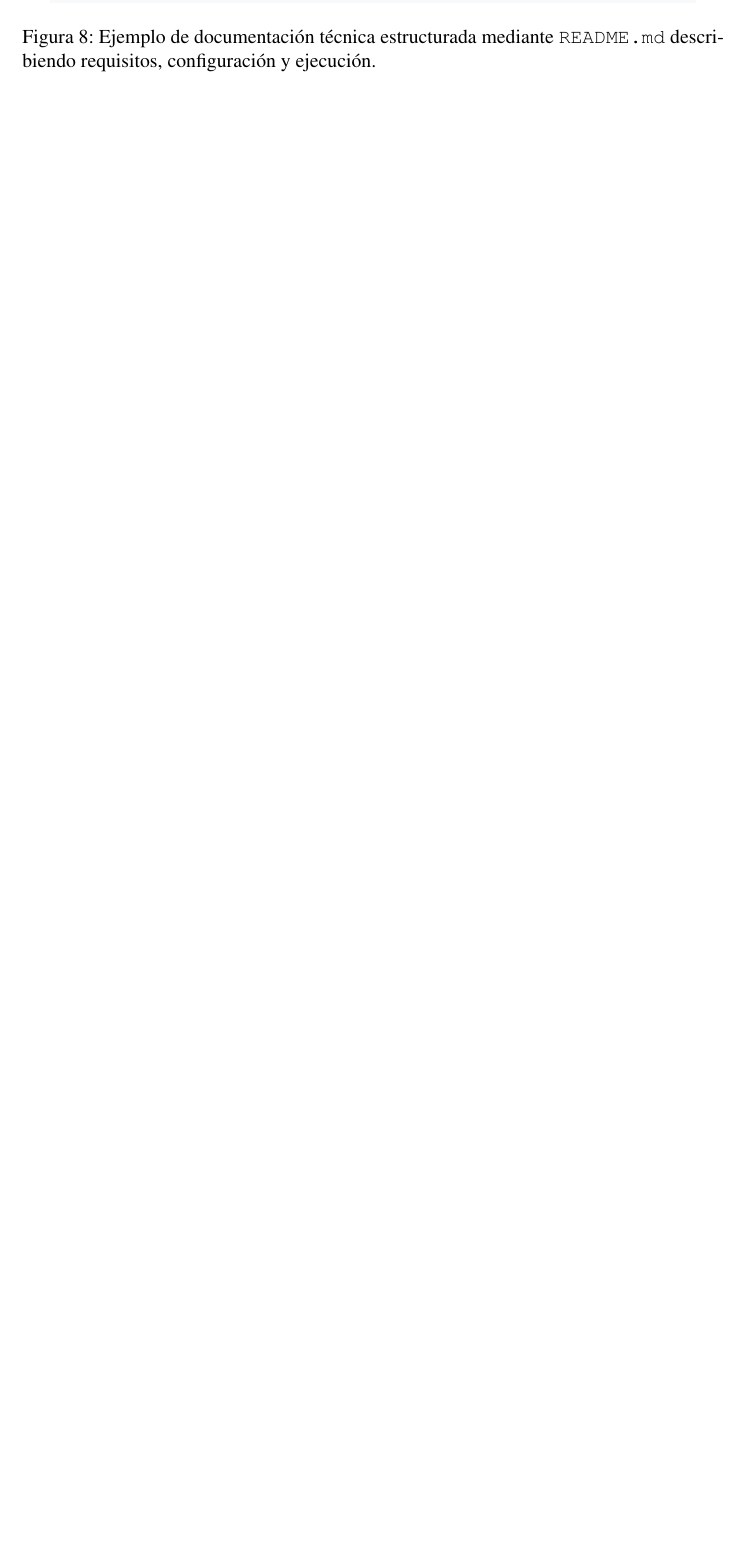
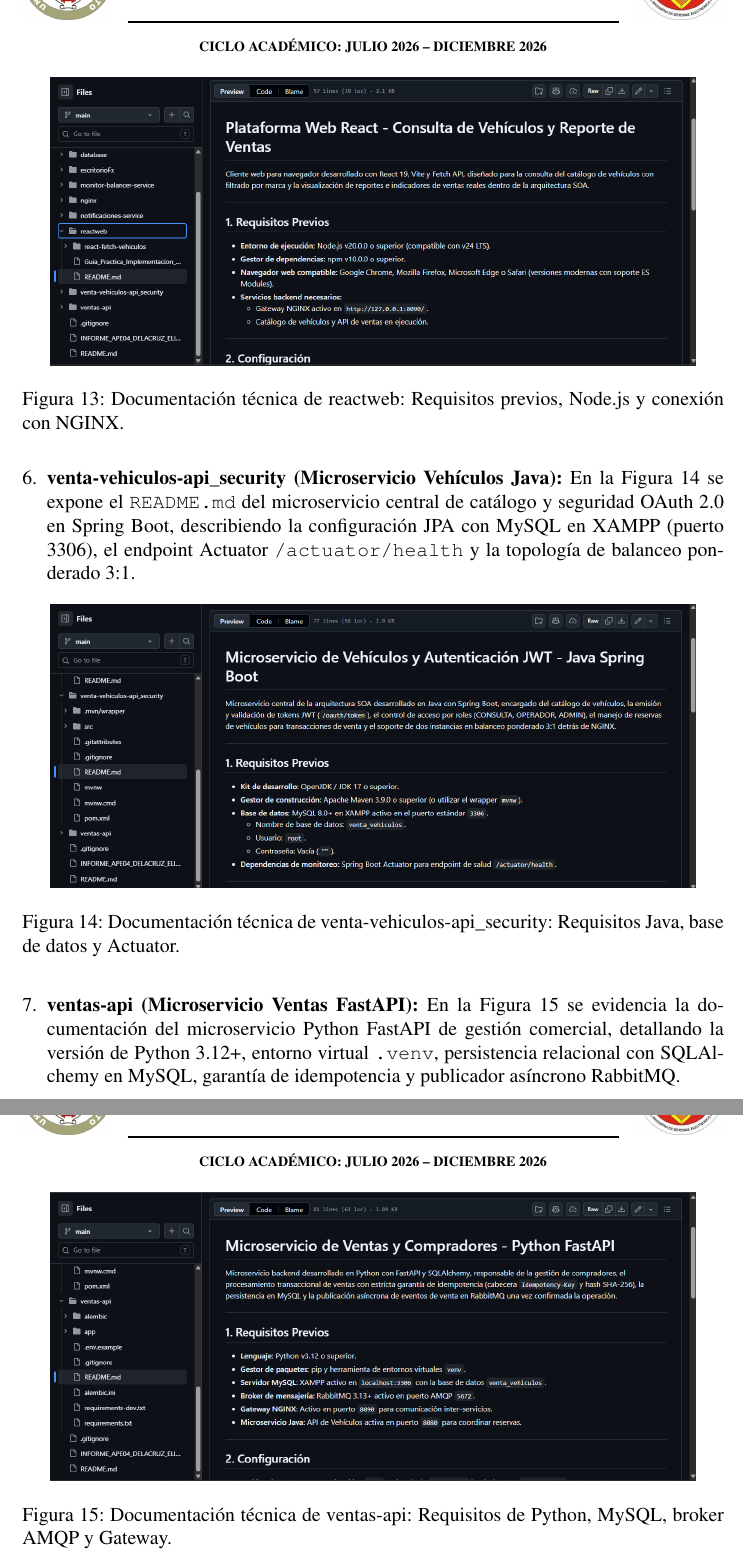
Before and after one commit to Elizabeth1925/SOA_APE04, a LaTeX document (Documento/Informe_Guia_Practica_4_Latex/Guia_APE_04.tex): part of page 22 of 27 before the commit and two parts of pages 25 and 26 of 31 after it, the two joined at a grey line, cut at the place of the change, the shorter picture padded with empty space. The pictures show the PDF file Documento/Informe_Guia_Practica_4_Latex/Guia_APE_04.pdf that the author committed with the source.

Commit message:
evidencias: incorporar capturas reales de los 7 readmes de proyectos en actividad 2

```diff
--- a/Documento/Informe_Guia_Practica_4_Latex/Guia_APE_04.tex
+++ b/Documento/Informe_Guia_Practica_4_Latex/Guia_APE_04.tex
@@ -746,7 +746,5 @@ Conclusiones y referencias & Conclusiones relacionadas con objetivos, recomendac
 
-\begin{figure}[H]
-  \centering
-  \includegraphics[width=0.92\textwidth]{act2_readme_estructura.png}
-  \caption{Ejemplo de documentación técnica estructurada mediante \texttt{README.md} describiendo requisitos, configuración y ejecución.}
-  \label{fig:act2_readme_estructura}
-\end{figure}
+\begin{enumerate}[leftmargin=*,itemsep=4pt,topsep=2pt]
+  \item \textbf{AplicacionMovilPWA (PWA Móvil):} En las Figuras \ref{fig:act2_readme_pwa_1} y \ref{fig:act2_readme_pwa_2} se documenta el archivo \texttt{README.md} de la aplicación móvil PWA, detallando requisitos de Node.js v20+, gestor npm, configuración de proxy NGINX, comandos de pruebas unitarias (\texttt{npm test}), empaquetado de producción y modo de ejecución independiente en puerto 5174.
+
+  \begin{figure}[H]
@@ -752,0 +757 @@ Conclusiones y referencias & Conclusiones relacionadas con objetivos, recomendac
+  \begin{figure}[H]
@@ -752,0 +766 @@ Conclusiones y referencias & Conclusiones relacionadas con objetivos, recomendac
+  \begin{figure}[H]
@@ -752,0 +775 @@ Conclusiones y referencias & Conclusiones relacionadas con objetivos, recomendac
+  \begin{figure}[H]
@@ -752,0 +784 @@ Conclusiones y referencias & Conclusiones relacionadas con objetivos, recomendac
+  \begin{figure}[H]
@@ -753,3 +793,28 @@ Conclusiones y referencias & Conclusiones relacionadas con objetivos, recomendac
+  \begin{figure}[H]
+    \centering
+    \includegraphics[width=0.92\textwidth]{act2_readme_react.png}
+    \caption{Documentación técnica de reactweb: Requisitos previos, Node.js y conexión con NGINX.}
+    \label{fig:act2_readme_react}
+  \end{figure}
+
+  \item \textbf{venta-vehiculos-api\_security (Microservicio Vehículos Java):} En la Figura \ref{fig:act2_readme_vehiculos_java} se expone el \texttt{README.md} del microservicio central de catálogo y seguridad OAuth 2.0 en Spring Boot, describiendo la configuración JPA con MySQL en XAMPP (puerto 3306), el endpoint Actuator \texttt{/actuator/health} y la topología de balanceo ponderado 3:1.
+
+  \begin{figure}[H]
+    \centering
+    \includegraphics[width=0.92\textwidth]{act2_readme_vehiculos_java.png}
+    \caption{Documentación técnica de venta-vehiculos-api\_security: Requisitos Java, base de datos y Actuator.}
+    \label{fig:act2_readme_vehiculos_java}
+  \end{figure}
+
+  \item \textbf{ventas-api (Microservicio Ventas FastAPI):} En la Figura \ref{fig:act2_readme_ventas_fastapi} se evidencia la documentación del microservicio Python FastAPI de gestión comercial, detallando la versión de Python 3.12+, entorno virtual \texttt{.venv}, persistencia relacional con SQLAlchemy en MySQL, garantía de idempotencia y publicador asíncrono RabbitMQ.
+
+  \begin{figure}[H]
+    \centering
+    \includegraphics[width=0.92\textwidth]{act2_readme_ventas_fastapi.png}
+    \caption{Documentación técnica de ventas-api: Requisitos de Python, MySQL, broker AMQP y Gateway.}
+    \label{fig:act2_readme_ventas_fastapi}
+  \end{figure}
+\end{enumerate}
 
 \vspace{0.2cm}
 \noindent\textbf{B. Registro de modificaciones y justificación funcional}
```
Also changed, not shown: Documento/Informe_Guia_Practica_4_Latex/Guia_APE_04.pdf, Documento/Informe_Guia_Practica_4_Latex/act2_readme_forms.png (added), Documento/Informe_Guia_Practica_4_Latex/act2_readme_javafx.png (added), Documento/Informe_Guia_Practica_4_Latex/act2_readme_notificaciones.png (added), Documento/Informe_Guia_Practica_4_Latex/act2_readme_pwa_1.png (added), Documento/Informe_Guia_Practica_4_Latex/act2_readme_pwa_2.png (added), Documento/Informe_Guia_Practica_4_Latex/act2_readme_react.png (added), Documento/Informe_Guia_Practica_4_Latex/act2_readme_vehiculos_java.png (added), Documento/Informe_Guia_Practica_4_Latex/act2_readme_ventas_fastapi.png (added), Documento/Informe_Guia_Practica_4_Latex/Guia_APE_04.tex (42 more changed lines), 2 other files.
